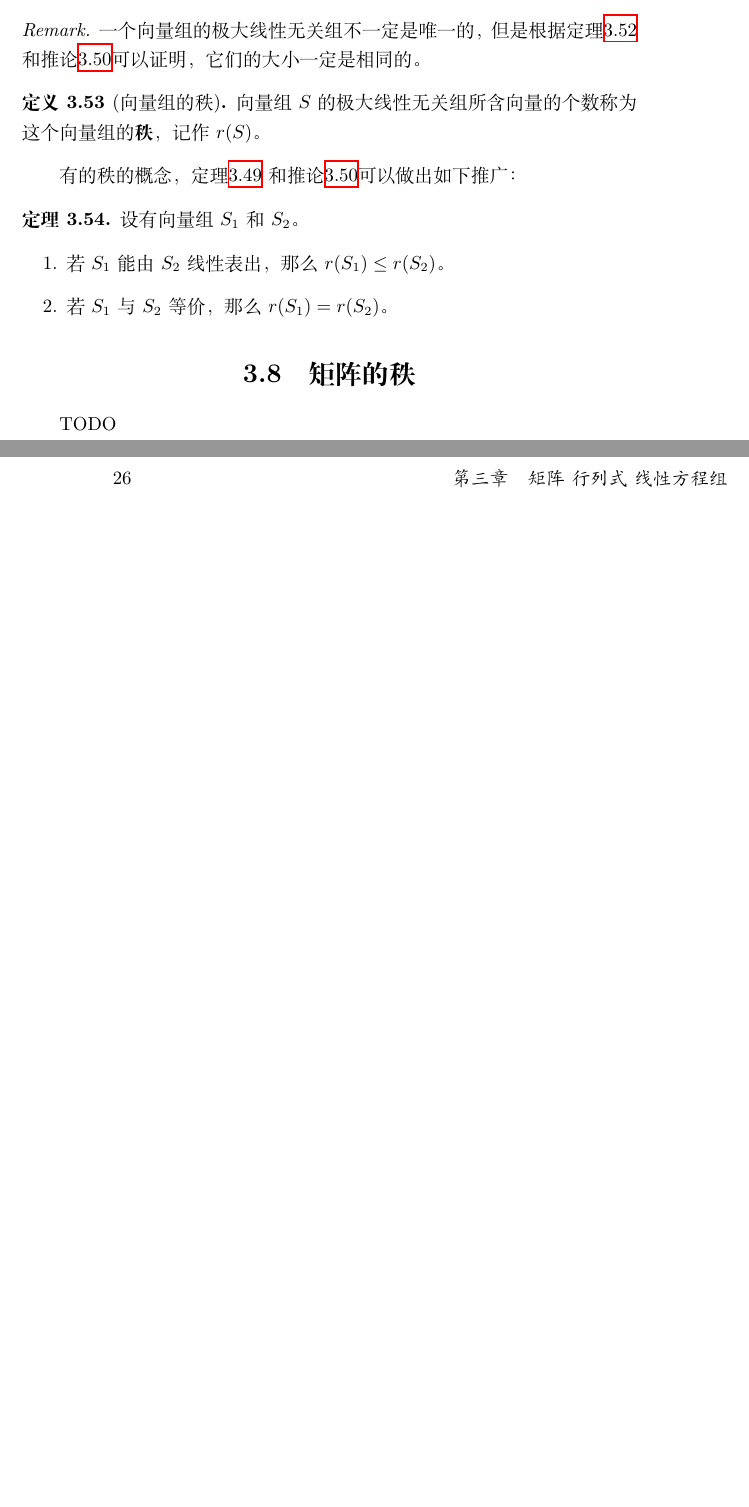
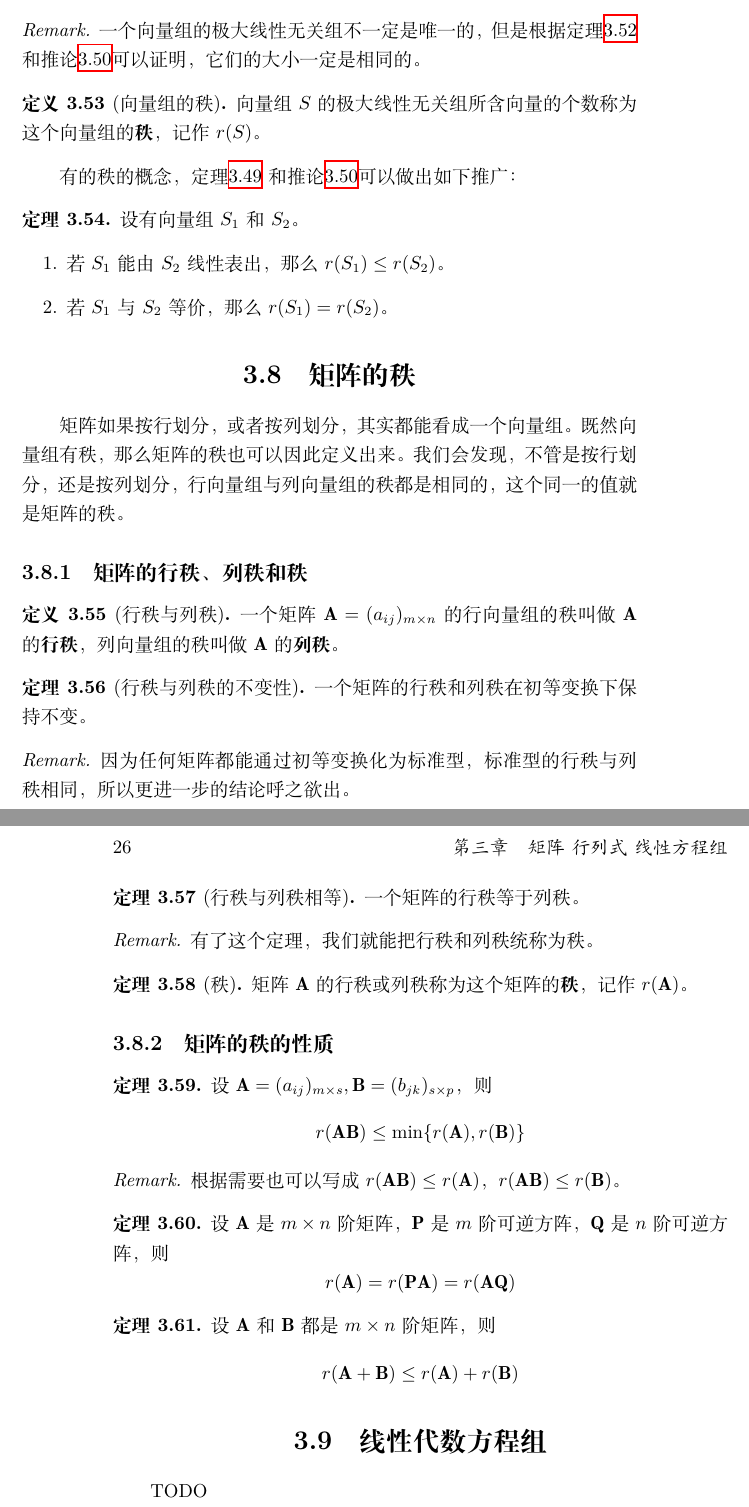
Before and after one commit to QinlinChen/MathNotes, a LaTeX book (main.tex, which reads LinearAlgebra/MatDetAndEeqSet.tex): two parts of pages 25 and 26 of 35, joined at a grey line, cut so that both start at the same text, the shorter picture padded with empty space. Compiled offline with XeLaTeX.

Commit message:
complete subsection: rank of matrix

```diff
--- a/LinearAlgebra/MatDetAndEeqSet.tex
+++ b/LinearAlgebra/MatDetAndEeqSet.tex
@@ -732,4 +732,59 @@ $\mvx = (x_1,\dots,x_n)^T$与$\mvb = (b_1,\dots,b_n)^T$是$n$维列向量，
 \end{theorem}
 
 \section{矩阵的秩}
+矩阵如果按行划分，或者按列划分，其实都能看成一个向量组。
+既然向量组有秩，那么矩阵的秩也可以因此定义出来。
+我们会发现，不管是按行划分，还是按列划分，
+行向量组与列向量组的秩都是相同的，
+这个同一的值就是矩阵的秩。
+
+\subsection{矩阵的行秩、列秩和秩}
+\begin{definition}[行秩与列秩]
+  一个矩阵$\mmA=(a_{ij})_{m\times n}$的行向量组的秩叫做$\mmA$的\textbf{行秩}，
+  列向量组的秩叫做$\mmA$的\textbf{列秩}。
+\end{definition}
+
+\begin{theorem}[行秩与列秩的不变性]
+  一个矩阵的行秩和列秩在初等变换下保持不变。
+\end{theorem}
+
+\begin{remark}
+  因为任何矩阵都能通过初等变换化为标准型，标准型的行秩与列秩相同，
+  所以更进一步的结论呼之欲出。
+\end{remark}
+
+\begin{theorem}[行秩与列秩相等]
+  一个矩阵的行秩等于列秩。
+\end{theorem}
+
+\begin{remark}
+  有了这个定理，我们就能把行秩和列秩统称为秩。
+\end{remark}
+
+\begin{theorem}[秩]
+  矩阵$\mmA$的行秩或列秩称为这个矩阵的\textbf{秩}，记作$r(\mmA)$。
+\end{theorem}
+
+\subsection{矩阵的秩的性质}
+\begin{theorem}
+  设$\mmA=(a_{ij})_{m\times s}, \mmB=(b_{jk})_{s\times p}$，则
+  \[ r(\mmA\mmB) \le \min\{ r(\mmA), r(\mmB) \} \]
+\end{theorem}
+
+\begin{remark}
+  根据需要也可以写成$r(\mmA\mmB) \le r(\mmA)$，$r(\mmA\mmB)\le r(\mmB)$。
+\end{remark}
+
+\begin{theorem}
+  设$\mmA$是$m\times n$阶矩阵，
+  $\mmP$是$m$阶可逆方阵，$\mmQ$是$n$阶可逆方阵，则
+  \[ r(\mmA) = r(\mmP\mmA) = r(\mmA\mmQ) \]
+\end{theorem}
+
+\begin{theorem}
+  设$\mmA$和$\mmB$都是$m\times n$阶矩阵，则
+  \[ r(\mmA+\mmB) \le r(\mmA) + r(\mmB) \]
+\end{theorem}
+
+\section{线性代数方程组}
 TODO
```
